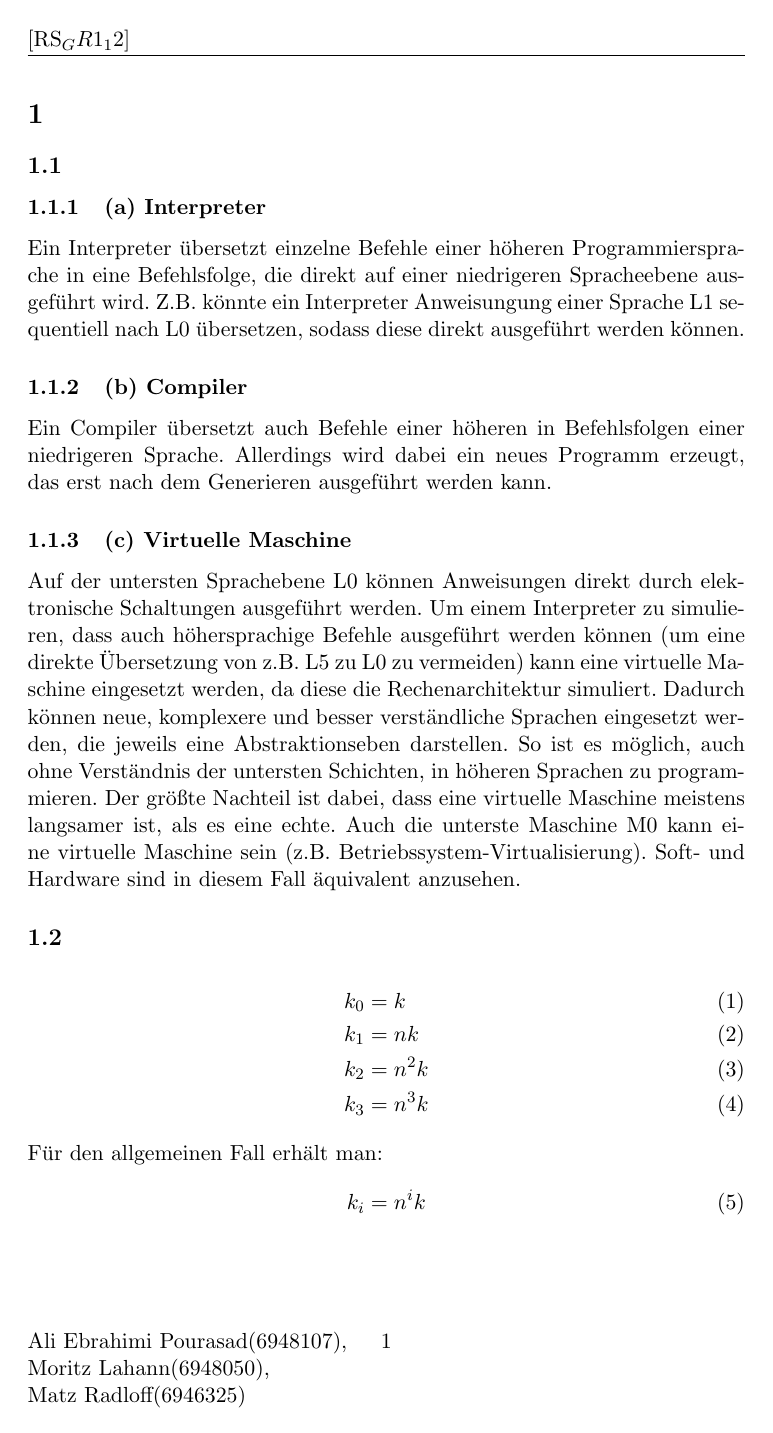
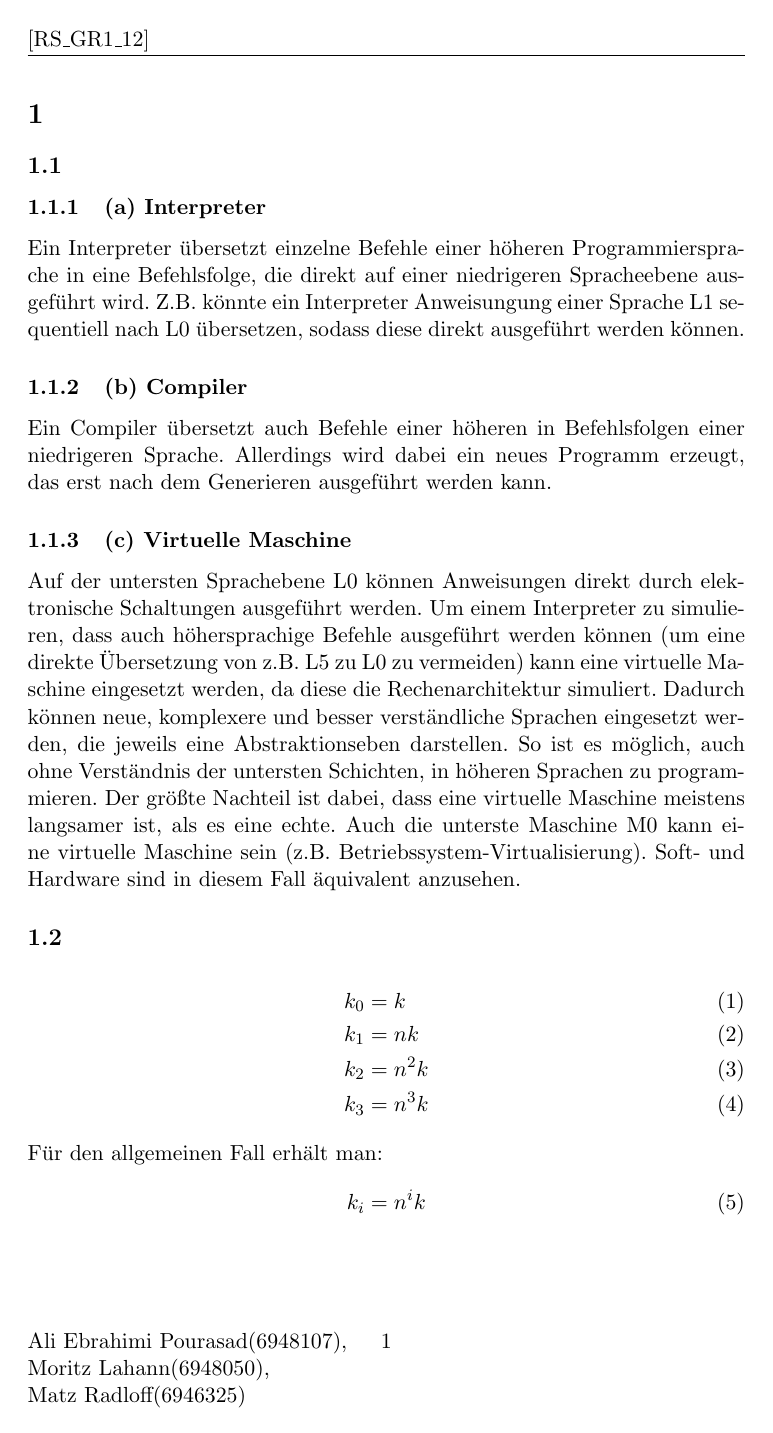
Before and after one commit to timesqueezer/uni, a LaTeX problem sheet (s1/rs/w1/homework.tex): page 2 of 7. Compiled offline with pdfLaTeX.

Commit message:
Fixed header.

```diff
--- a/s1/rs/w1/homework.tex
+++ b/s1/rs/w1/homework.tex
@@ -19,7 +19,7 @@
 \pagestyle{fancy}
 \fancyhf{}
 \lfoot{Ali Ebrahimi Pourasad(6948107),\\ Moritz Lahann(6948050),\\ Matz Radloff(6946325)}
-\lhead{[RS_GR1_12]}
+\lhead{[RS\_GR1\_12]}
 \cfoot{\thepage}
 
 
```
Also changed, not shown: s1/rs/w1/homework.pdf.
